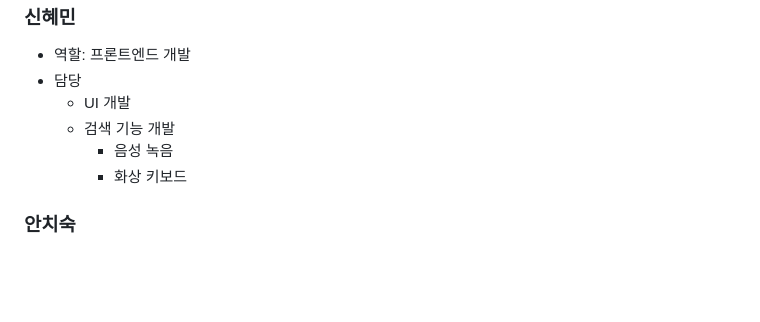
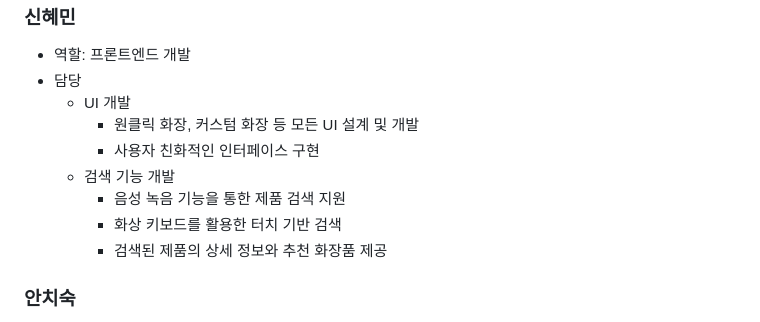
Before and after one commit to SIXBACK-SmartMirror/smartmirror, a Markdown page: README.md, the part around the change. GitHub-like rendering; folded sections open; blank space fills up the shorter version.

```diff
--- a/README.md
+++ b/README.md
@@ -85,16 +85,22 @@
 <ul>
     <li>역할: 프론트엔드 개발</li>
     <li>담당
-        <ul>
-            <li>UI 개발</li>
-            <li>검색 기능 개발
-                <ul>
-                    <li>음성 녹음</li>
-                    <li>화상 키보드</li>
-                </ul>
-            </li>
-        </ul>
-    </li>
+    <ul>
+        <li>UI 개발
+            <ul>
+                <li>원클릭 화장, 커스텀 화장 등 모든 UI 설계 및 개발</li>
+                <li>사용자 친화적인 인터페이스 구현</li>
+            </ul>
+        </li>
+        <li>검색 기능 개발
+            <ul>
+                <li>음성 녹음 기능을 통한 제품 검색 지원</li>
+                <li>화상 키보드를 활용한 터치 기반 검색</li>
+                <li>검색된 제품의 상세 정보와 추천 화장품 제공</li>
+            </ul>
+        </li>
+    </ul>
+</li>
 </ul>
 </div>
 <div class="team-member">
```
